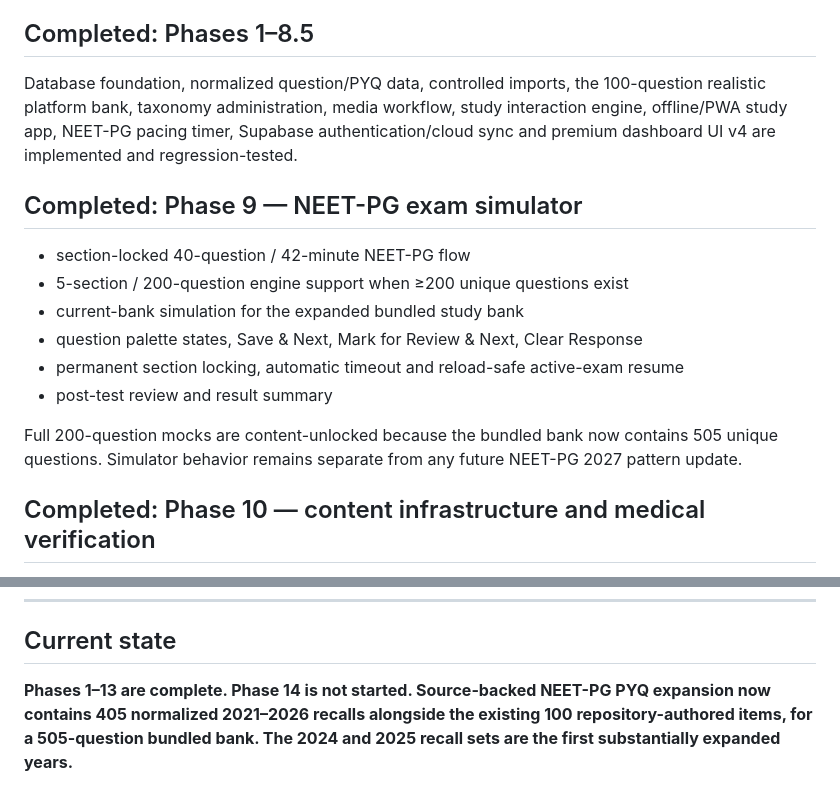
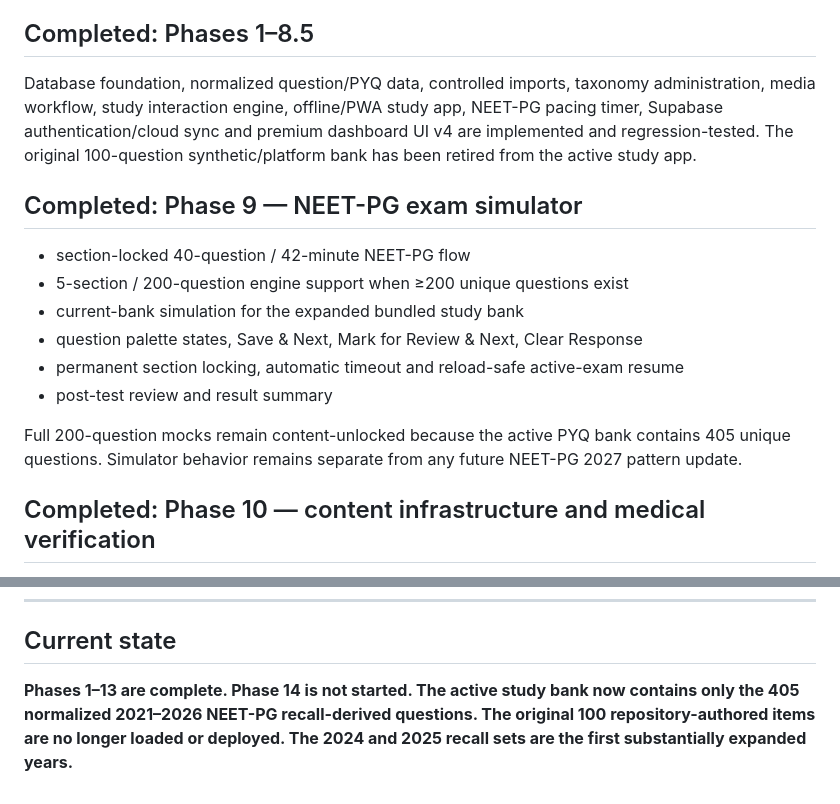
Before and after one commit to mdmoazzam291/NEETPG2027, a Markdown page: ROADMAP.md, 2 parts joined by grey strips. GitHub-like rendering.

Commit message:
Update roadmap after retiring original 100

```diff
--- a/ROADMAP.md
+++ b/ROADMAP.md
@@ -4,7 +4,7 @@ The repository contains a FastAPI/local backend for normalized imports/taxonomy/
 
 ## Completed: Phases 1–8.5
 
-Database foundation, normalized question/PYQ data, controlled imports, the 100-question realistic platform bank, taxonomy administration, media workflow, study interaction engine, offline/PWA study app, NEET-PG pacing timer, Supabase authentication/cloud sync and premium dashboard UI v4 are implemented and regression-tested.
+Database foundation, normalized question/PYQ data, controlled imports, taxonomy administration, media workflow, study interaction engine, offline/PWA study app, NEET-PG pacing timer, Supabase authentication/cloud sync and premium dashboard UI v4 are implemented and regression-tested. The original 100-question synthetic/platform bank has been retired from the active study app.
 
 ## Completed: Phase 9 — NEET-PG exam simulator
 
@@ -15,7 +15,7 @@ Database foundation, normalized question/PYQ data, controlled imports, the 100-q
 - permanent section locking, automatic timeout and reload-safe active-exam resume
 - post-test review and result summary
 
-Full 200-question mocks are content-unlocked because the bundled bank now contains 505 unique questions. Simulator behavior remains separate from any future NEET-PG 2027 pattern update.
+Full 200-question mocks remain content-unlocked because the active PYQ bank contains 405 unique questions. Simulator behavior remains separate from any future NEET-PG 2027 pattern update.
 
 ## Completed: Phase 10 — content infrastructure and medical verification
 
@@ -118,4 +118,4 @@ The AI layer must not replace the deterministic study engine, SRS, analytics, pr
 
 ## Current state
 
-**Phases 1–13 are complete. Phase 14 is not started. Source-backed NEET-PG PYQ expansion now contains 405 normalized 2021–2026 recalls alongside the existing 100 repository-authored items, for a 505-question bundled bank. The 2024 and 2025 recall sets are the first substantially expanded years.**
+**Phases 1–13 are complete. Phase 14 is not started. The active study bank now contains only the 405 normalized 2021–2026 NEET-PG recall-derived questions. The original 100 repository-authored items are no longer loaded or deployed. The 2024 and 2025 recall sets are the first substantially expanded years.**
```
